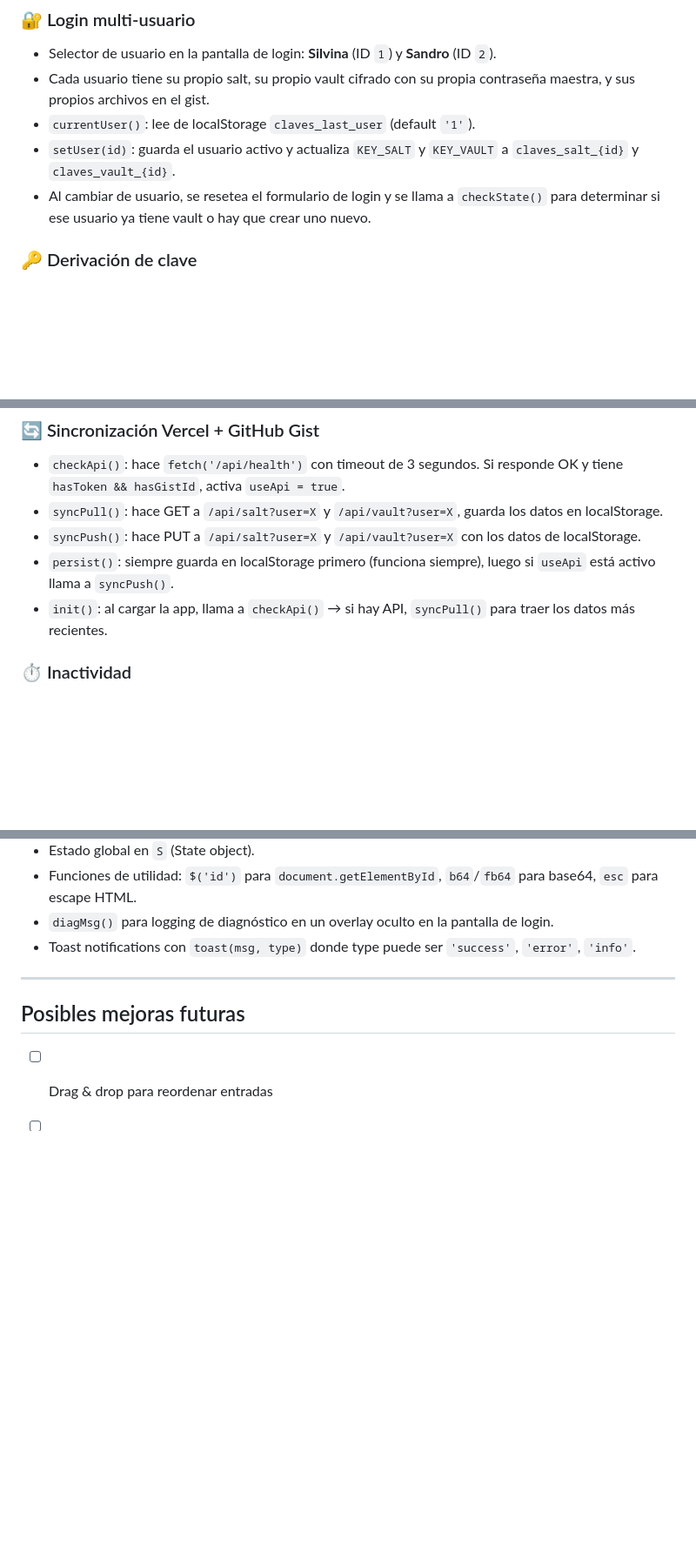
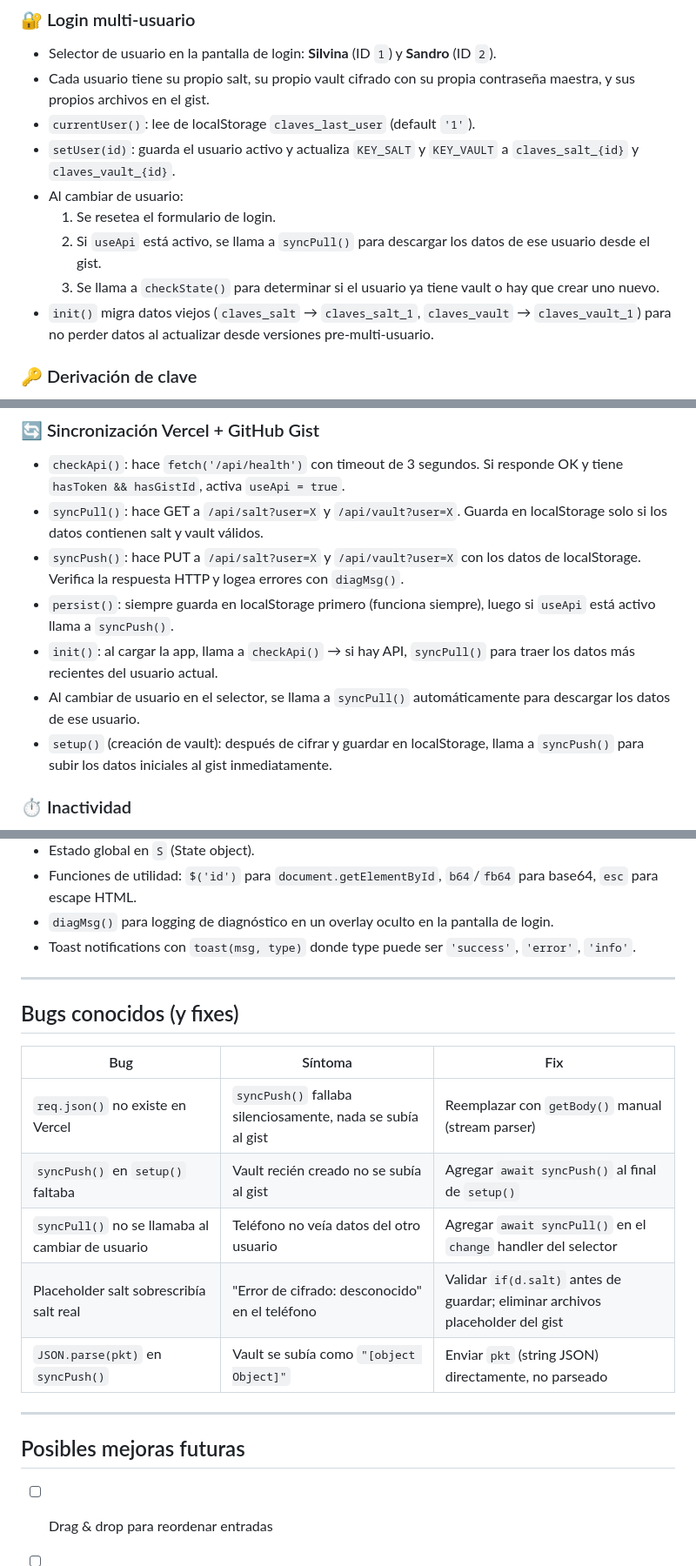
Before and after one commit to ssaavedra1969-png/silonet, a Markdown page: SILONET.md, 3 parts joined by grey strips. Shown at 87% size. Drawn GitHub-style; blank space fills up the shorter version.

```diff
--- a/SILONET.md
+++ b/SILONET.md
@@ -46,7 +44,11 @@ silonet/
 - Cada usuario tiene su propio salt, su propio vault cifrado con su propia contraseña maestra, y sus propios archivos en el gist.
 - `currentUser()`: lee de localStorage `claves_last_user` (default `'1'`).
 - `setUser(id)`: guarda el usuario activo y actualiza `KEY_SALT` y `KEY_VAULT` a `claves_salt_{id}` y `claves_vault_{id}`.
-- Al cambiar de usuario, se resetea el formulario de login y se llama a `checkState()` para determinar si ese usuario ya tiene vault o hay que crear uno nuevo.
+- Al cambiar de usuario:
+  1. Se resetea el formulario de login.
+  2. Si `useApi` está activo, se llama a `syncPull()` para descargar los datos de ese usuario desde el gist.
+  3. Se llama a `checkState()` para determinar si el usuario ya tiene vault o hay que crear uno nuevo.
+- `init()` migra datos viejos (`claves_salt` → `claves_salt_1`, `claves_vault` → `claves_vault_1`) para no perder datos al actualizar desde versiones pre-multi-usuario.
 
 ### 🔑 Derivación de clave
 
@@ -106,10 +112,12 @@ silonet/
 ### 🔄 Sincronización Vercel + GitHub Gist
 
 - `checkApi()`: hace `fetch('/api/health')` con timeout de 3 segundos. Si responde OK y tiene `hasToken && hasGistId`, activa `useApi = true`.
-- `syncPull()`: hace GET a `/api/salt?user=X` y `/api/vault?user=X`, guarda los datos en localStorage.
-- `syncPush()`: hace PUT a `/api/salt?user=X` y `/api/vault?user=X` con los datos de localStorage.
+- `syncPull()`: hace GET a `/api/salt?user=X` y `/api/vault?user=X`. Guarda en localStorage solo si los datos contienen salt y vault válidos.
+- `syncPush()`: hace PUT a `/api/salt?user=X` y `/api/vault?user=X` con los datos de localStorage. Verifica la respuesta HTTP y logea errores con `diagMsg()`.
 - `persist()`: siempre guarda en localStorage primero (funciona siempre), luego si `useApi` está activo llama a `syncPush()`.
-- `init()`: al cargar la app, llama a `checkApi()` → si hay API, `syncPull()` para traer los datos más recientes.
+- `init()`: al cargar la app, llama a `checkApi()` → si hay API, `syncPull()` para traer los datos más recientes del usuario actual.
+- Al cambiar de usuario en el selector, se llama a `syncPull()` automáticamente para descargar los datos de ese usuario.
+- `setup()` (creación de vault): después de cifrar y guardar en localStorage, llama a `syncPush()` para subir los datos iniciales al gist inmediatamente.
 
 ### ⏱️ Inactividad
 
@@ -238,6 +263,18 @@ Los archivos se crean con contenido placeholder. La primera vez que un usuario c
 
 ---
 
+## Bugs conocidos (y fixes)
+
+| Bug | Síntoma | Fix |
+|---|---|---|
+| `req.json()` no existe en Vercel | `syncPush()` fallaba silenciosamente, nada se subía al gist | Reemplazar con `getBody()` manual (stream parser) |
+| `syncPush()` en `setup()` faltaba | Vault recién creado no se subía al gist | Agregar `await syncPush()` al final de `setup()` |
+| `syncPull()` no se llamaba al cambiar de usuario | Teléfono no veía datos del otro usuario | Agregar `await syncPull()` en el `change` handler del selector |
+| Placeholder salt sobrescribía salt real | "Error de cifrado: desconocido" en el teléfono | Validar `if(d.salt)` antes de guardar; eliminar archivos placeholder del gist |
+| `JSON.parse(pkt)` en `syncPush()` | Vault se subía como `"[object Object]"` | Enviar `pkt` (string JSON) directamente, no parseado |
+
+---
+
 ## Posibles mejoras futuras
 
 - [ ] Drag & drop para reordenar entradas
```
Also changed, not shown: other parts of SILONET.md (+32 -13 lines).
